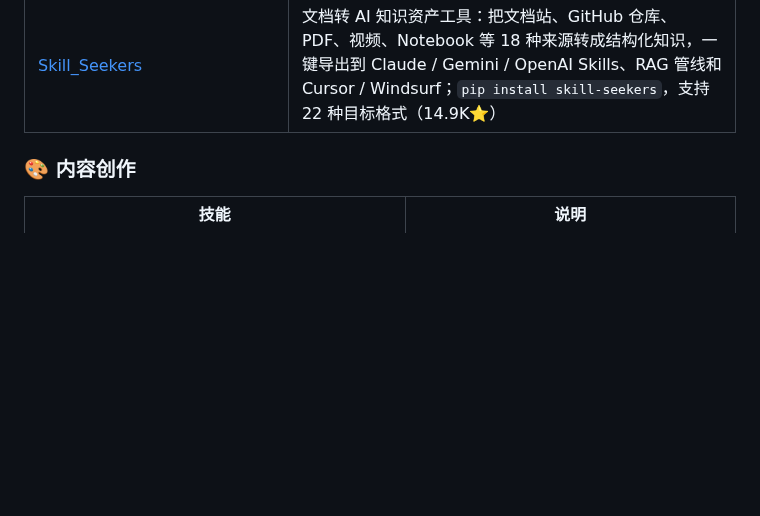
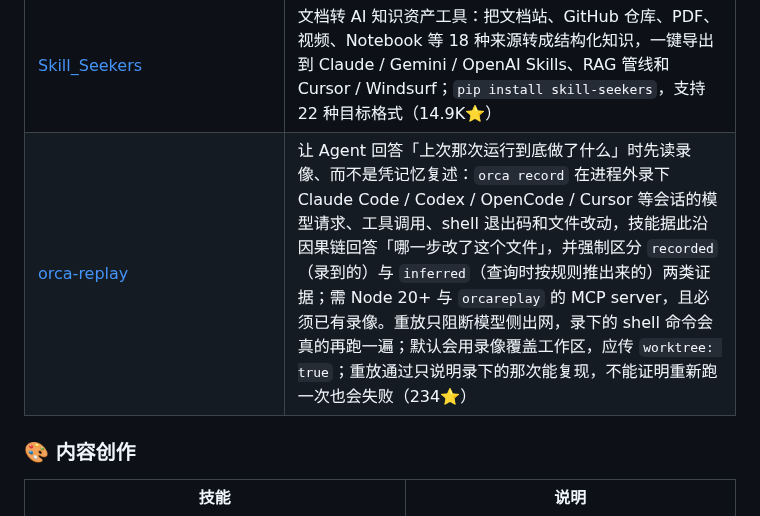
Before and after one commit to laolaoshiren/claude-code-skills-zh, a Markdown page: README.md, the part around the change. GitHub-like rendering; blank space fills up the shorter version.

Commit message:
新增 orca-replay 到开发效率

```diff
--- a/README.md
+++ b/README.md
@@ -406,6 +406,7 @@ cp -r claude-code-skills-zh/skills/* ~/.claude/skills/
 | [ai-website-cloner-template](https://github.com/JCodesMore/ai-website-cloner-template) | 网站克隆模板：给 Agent 一个 URL 即可复刻为干净的 Next.js 应用，支持 Claude Code / Codex / Cursor / Gemini；仅用于有权限的站点，注意版权与素材授权（34.1K⭐）|
 | [hallmark](https://github.com/Nutlope/hallmark) | Together AI 出品的反 AI 味设计 Skill：21 套主题 + 57 道 slop 检测门禁 + 发射前自评，让落地页不像同一套模板换色，支持 Claude Code / Cursor / Codex（28.4K⭐）|
 | [Skill_Seekers](https://github.com/yusufkaraaslan/Skill_Seekers) | 文档转 AI 知识资产工具：把文档站、GitHub 仓库、PDF、视频、Notebook 等 18 种来源转成结构化知识，一键导出到 Claude / Gemini / OpenAI Skills、RAG 管线和 Cursor / Windsurf；`pip install skill-seekers`，支持 22 种目标格式（14.9K⭐）|
+| [orca-replay](https://github.com/Continuum-AI-Corp/OrcaReplay) | 让 Agent 回答「上次那次运行到底做了什么」时先读录像、而不是凭记忆复述：`orca record` 在进程外录下 Claude Code / Codex / OpenCode / Cursor 等会话的模型请求、工具调用、shell 退出码和文件改动，技能据此沿因果链回答「哪一步改了这个文件」，并强制区分 `recorded`（录到的）与 `inferred`（查询时按规则推出来的）两类证据；需 Node 20+ 与 `orcareplay` 的 MCP server，且必须已有录像。重放只阻断模型侧出网，录下的 shell 命令会真的再跑一遍；默认会用录像覆盖工作区，应传 `worktree: true`；重放通过只说明录下的那次能复现，不能证明重新跑一次也会失败（234⭐）|
 
 ### 🎨 内容创作
 
```
